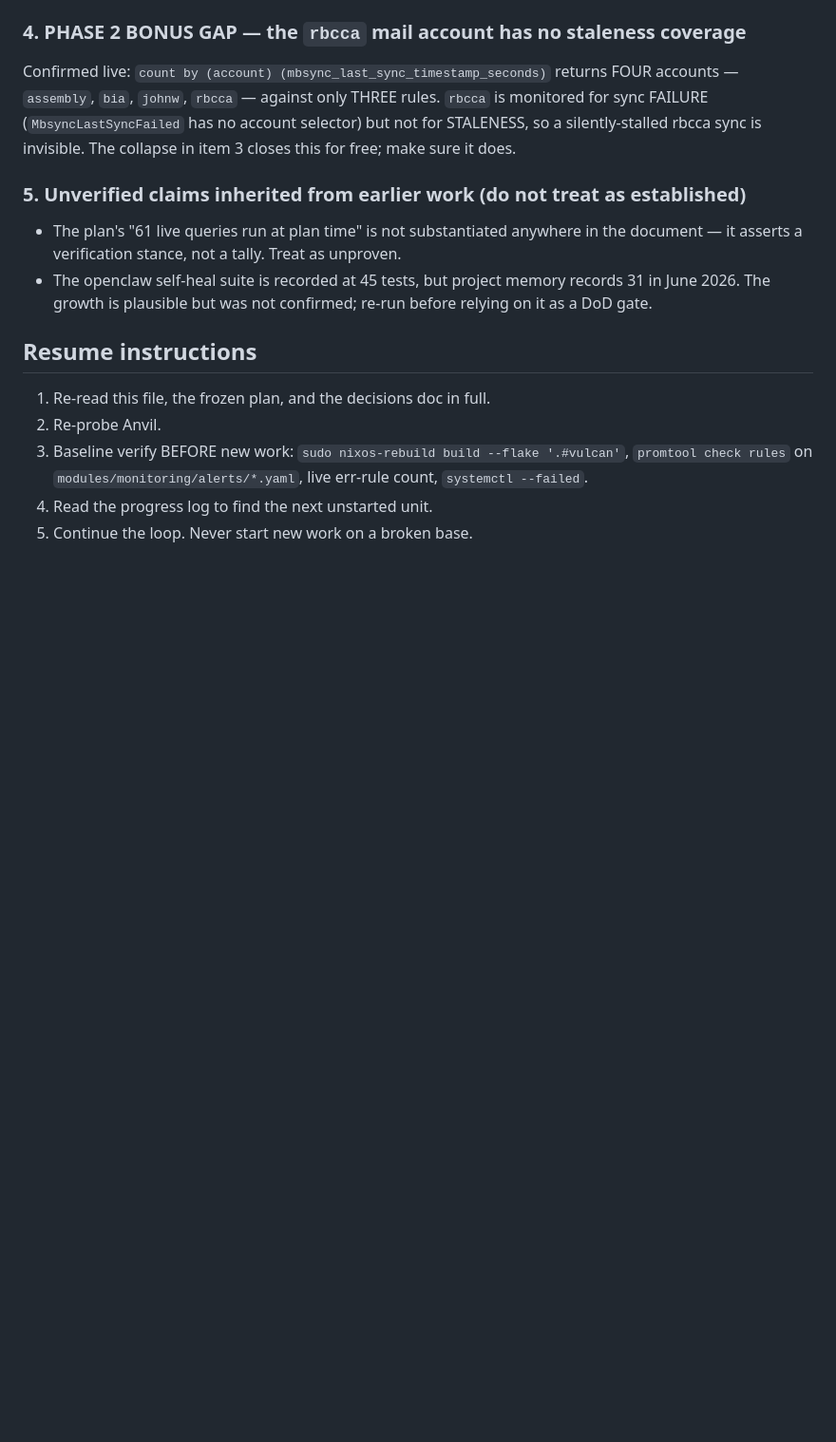
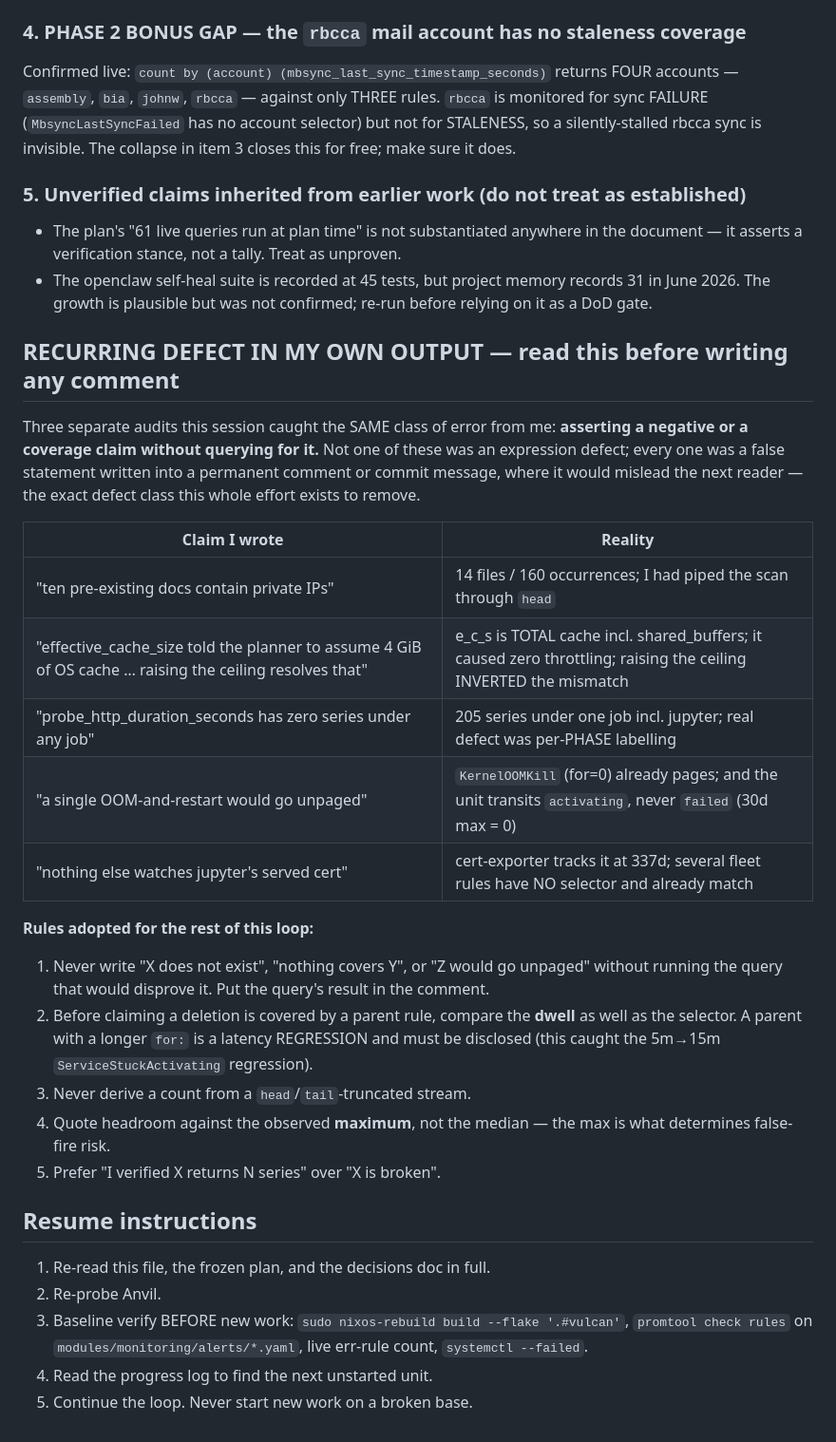
Before and after one commit to jwiegley/nixos-config, a Markdown page: docs/WIGGUM_HANDOFF.md, the part around one of its changes. Shown at 95% size. GitHub-like rendering; blank space fills up the shorter version.

```diff
--- a/docs/WIGGUM_HANDOFF.md
+++ b/docs/WIGGUM_HANDOFF.md
@@ -220,6 +248,33 @@ this for free; make sure it does.
   June 2026. The growth is plausible but was not confirmed; re-run before relying on it as
   a DoD gate.
 
+## RECURRING DEFECT IN MY OWN OUTPUT — read this before writing any comment
+
+Three separate audits this session caught the SAME class of error from me: **asserting a
+negative or a coverage claim without querying for it.** Not one of these was an expression
+defect; every one was a false statement written into a permanent comment or commit message,
+where it would mislead the next reader — the exact defect class this whole effort exists to
+remove.
+
+| Claim I wrote | Reality |
+|---|---|
+| "ten pre-existing docs contain private IPs" | 14 files / 160 occurrences; I had piped the scan through `head` |
+| "effective_cache_size told the planner to assume 4 GiB of OS cache … raising the ceiling resolves that" | e_c_s is TOTAL cache incl. shared_buffers; it caused zero throttling; raising the ceiling INVERTED the mismatch |
+| "probe_http_duration_seconds has zero series under any job" | 205 series under one job incl. jupyter; real defect was per-PHASE labelling |
+| "a single OOM-and-restart would go unpaged" | `KernelOOMKill` (for=0) already pages; and the unit transits `activating`, never `failed` (30d max = 0) |
+| "nothing else watches jupyter's served cert" | cert-exporter tracks it at 337d; several fleet rules have NO selector and already match |
+
+**Rules adopted for the rest of this loop:**
+1. Never write "X does not exist", "nothing covers Y", or "Z would go unpaged" without
+   running the query that would disprove it. Put the query's result in the comment.
+2. Before claiming a deletion is covered by a parent rule, compare the **dwell** as well as
+   the selector. A parent with a longer `for:` is a latency REGRESSION and must be disclosed
+   (this caught the 5m→15m `ServiceStuckActivating` regression).
+3. Never derive a count from a `head`/`tail`-truncated stream.
+4. Quote headroom against the observed **maximum**, not the median — the max is what
+   determines false-fire risk.
+5. Prefer "I verified X returns N series" over "X is broken".
+
 ## Resume instructions
 
 1. Re-read this file, the frozen plan, and the decisions doc in full.
```
Also changed, not shown: other parts of docs/WIGGUM_HANDOFF.md (+28 -0 lines).
